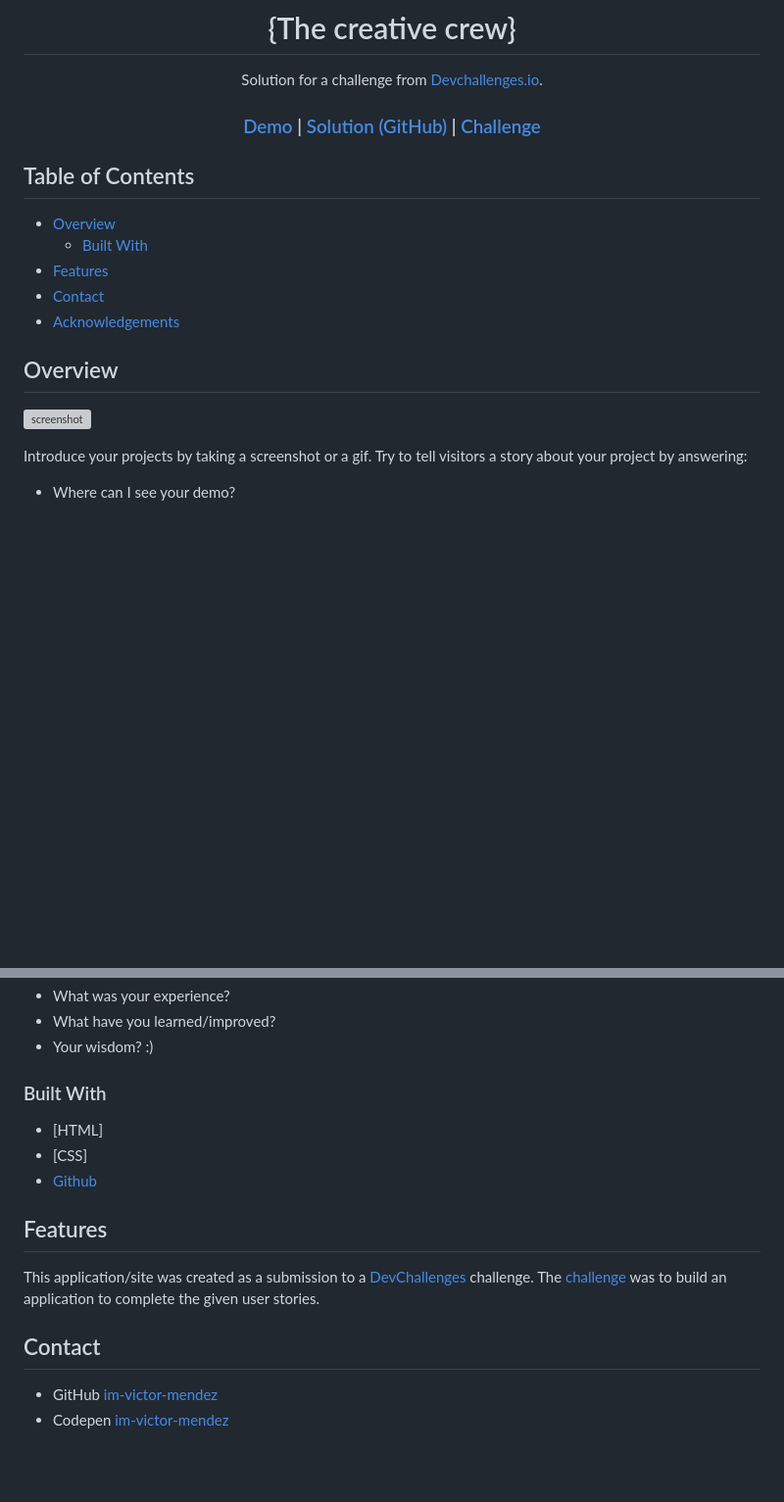
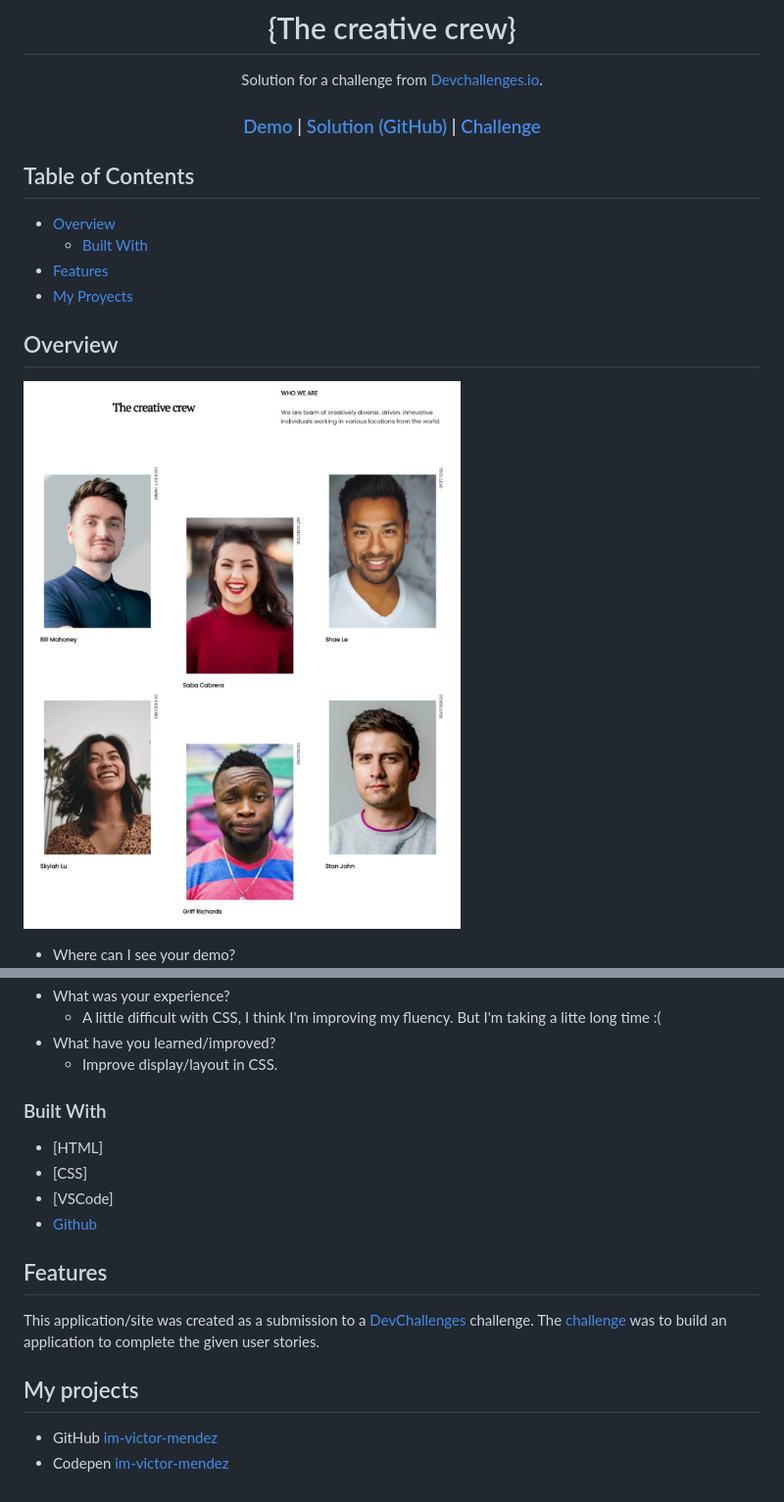
Before and after one commit to im-victor-mendez/CSS-My_Team_Page, a Markdown page: README.md, 2 parts joined by grey strips. Shown: that part at 98% size. Drawn GitHub-style; pictures changed too: src/images/Overview.jpeg (added); blank space fills up the shorter version; grey boxes are pictures that could not be loaded.

Commit message:
Modify the Readme and added overview file.

```diff
--- a/README.md
+++ b/README.md
@@ -29,15 +29,12 @@
 - [Overview](#overview)
   - [Built With](#built-with)
 - [Features](#features)
-- [Contact](#contact)
-- [Acknowledgements](#acknowledgements)
+- [My Proyects](#my-projects)
 
 <!-- OVERVIEW -->
 
 ## Overview
 
-![screenshot](https://user-images.githubusercontent.com/16707738/92399059-5716eb00-f132-11ea-8b14-bcacdc8ec97b.png)
-
-Introduce your projects by taking a screenshot or a gif. Try to tell visitors a story about your project by answering:
+![screenshot](src/images/Overview.jpeg)
 
 - Where can I see your demo?
@@ -44,11 +42,14 @@ Introduce your projects by taking a screenshot or a gif. Try to tell visitors a
 - What was your experience?
+  - A little difficult with CSS, I think I'm improving my fluency.
+    But I'm taking a litte long time :(
 - What have you learned/improved?
-- Your wisdom? :)
+  - Improve display/layout in CSS.
 
 ### Built With
 
 - [HTML]
 - [CSS]
+- [VSCode]
 - [Github](https://github.com/im-victor-mendez/CSS-My_Team_Page.git)
 
 ## Features
@@ -58,7 +59,7 @@ Introduce your projects by taking a screenshot or a gif. Try to tell visitors a
 This application/site was created as a submission to a [DevChallenges](https://devchallenges.io/challenges) challenge. The [challenge](https://devchallenges.io/challenges/hhmesazsqgKXrTkYkt0U) was to build an application to complete the given user stories.
 
 
-## Contact
+## My projects
 
 - GitHub [im-victor-mendez](https://github.com/im-victor-mendez)
 - Codepen [im-victor-mendez](https://codepen.io/im-victor-mendez)
```
Also changed, not shown: other parts of README.md (+2 -1 lines).
